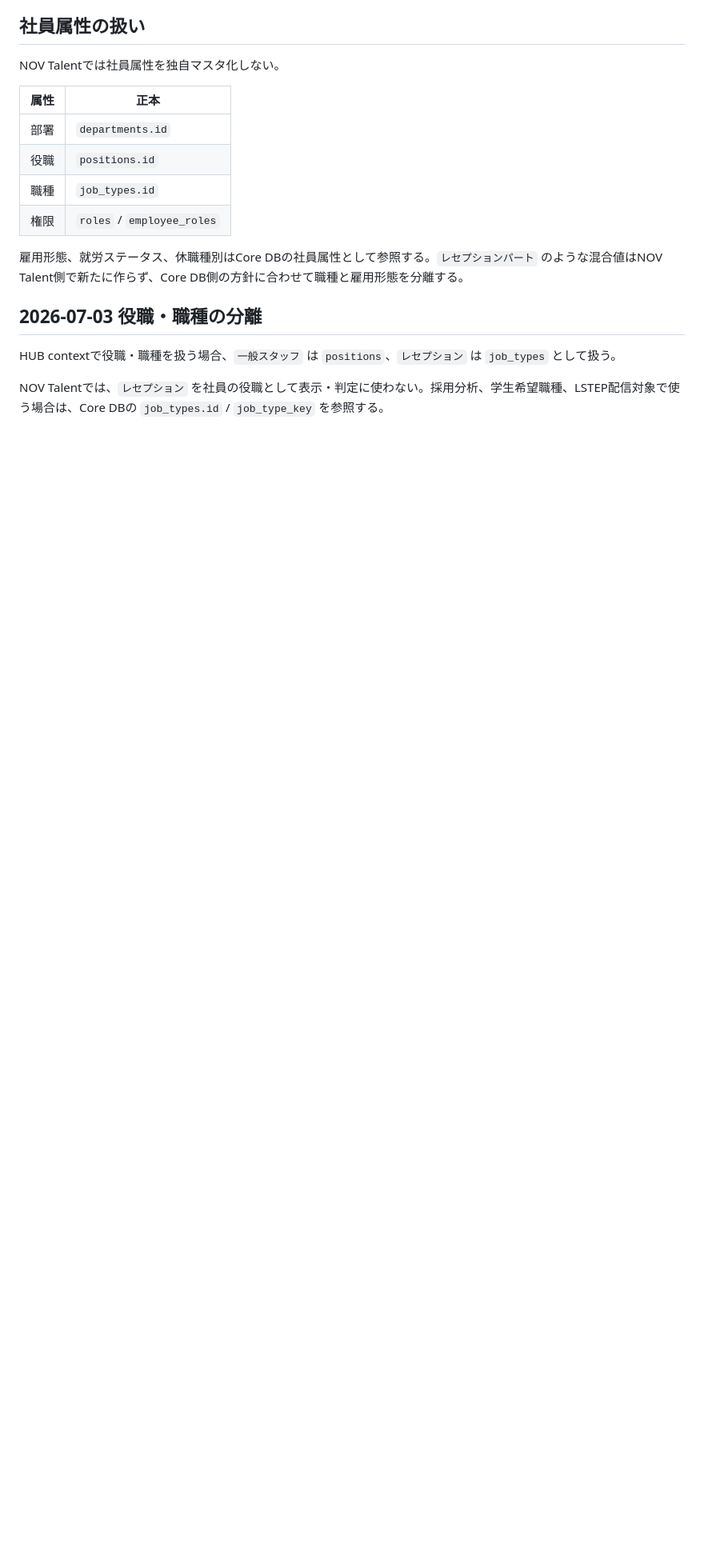
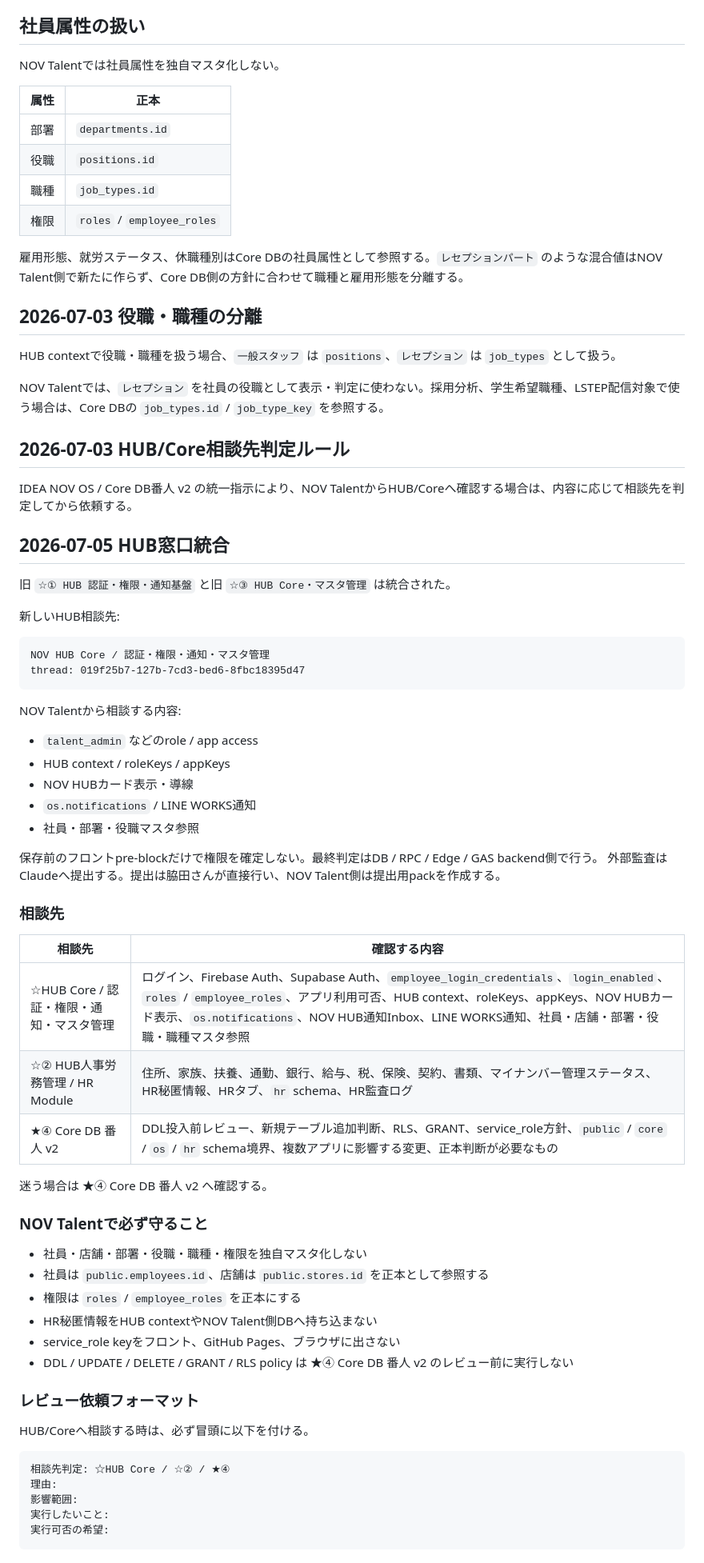
Before and after one commit to ideanow-shift/hr-investment-dashboard, a Markdown page: HUB連携設計.md, the part around the change. Shown at 80% size. Drawn GitHub-style; blank space fills up the shorter version.

Commit message:
Update HUB consultation routing for NOV Talent

````diff
--- a/HUB連携設計.md
+++ b/HUB連携設計.md
@@ -101,3 +101,60 @@ NOV Talentでは社員属性を独自マスタ化しない。
 HUB contextで役職・職種を扱う場合、`一般スタッフ` は `positions`、`レセプション` は `job_types` として扱う。
 
 NOV Talentでは、`レセプション` を社員の役職として表示・判定に使わない。採用分析、学生希望職種、LSTEP配信対象で使う場合は、Core DBの `job_types.id` / `job_type_key` を参照する。
+
+## 2026-07-03 HUB/Core相談先判定ルール
+
+IDEA NOV OS / Core DB番人 v2 の統一指示により、NOV TalentからHUB/Coreへ確認する場合は、内容に応じて相談先を判定してから依頼する。
+
+## 2026-07-05 HUB窓口統合
+
+旧 `☆① HUB 認証・権限・通知基盤` と旧 `☆③ HUB Core・マスタ管理` は統合された。
+
+新しいHUB相談先:
+
+```text
+NOV HUB Core / 認証・権限・通知・マスタ管理
+thread: 019f25b7-127b-7cd3-bed6-8fbc18395d47
+```
+
+NOV Talentから相談する内容:
+
+- `talent_admin` などのrole / app access
+- HUB context / roleKeys / appKeys
+- NOV HUBカード表示・導線
+- `os.notifications` / LINE WORKS通知
+- 社員・部署・役職マスタ参照
+
+保存前のフロントpre-blockだけで権限を確定しない。最終判定はDB / RPC / Edge / GAS backend側で行う。
+外部監査はClaudeへ提出する。提出は脇田さんが直接行い、NOV Talent側は提出用packを作成する。
+
+### 相談先
+
+| 相談先 | 確認する内容 |
+| --- | --- |
+| ☆HUB Core / 認証・権限・通知・マスタ管理 | ログイン、Firebase Auth、Supabase Auth、`employee_login_credentials`、`login_enabled`、`roles` / `employee_roles`、アプリ利用可否、HUB context、roleKeys、appKeys、NOV HUBカード表示、`os.notifications`、NOV HUB通知Inbox、LINE WORKS通知、社員・店舗・部署・役職・職種マスタ参照 |
+| ☆② HUB人事労務管理 / HR Module | 住所、家族、扶養、通勤、銀行、給与、税、保険、契約、書類、マイナンバー管理ステータス、HR秘匿情報、HRタブ、`hr` schema、HR監査ログ |
+| ★④ Core DB 番人 v2 | DDL投入前レビュー、新規テーブル追加判断、RLS、GRANT、service_role方針、`public` / `core` / `os` / `hr` schema境界、複数アプリに影響する変更、正本判断が必要なもの |
+
+迷う場合は ★④ Core DB 番人 v2 へ確認する。
+
+### NOV Talentで必ず守ること
+
+- 社員・店舗・部署・役職・職種・権限を独自マスタ化しない
+- 社員は `public.employees.id`、店舗は `public.stores.id` を正本として参照する
+- 権限は `roles` / `employee_roles` を正本にする
+- HR秘匿情報をHUB contextやNOV Talent側DBへ持ち込まない
+- service_role keyをフロント、GitHub Pages、ブラウザに出さない
+- DDL / UPDATE / DELETE / GRANT / RLS policy は ★④ Core DB 番人 v2 のレビュー前に実行しない
+
+### レビュー依頼フォーマット
+
+HUB/Coreへ相談する時は、必ず冒頭に以下を付ける。
+
+```text
+相談先判定: ☆HUB Core / ☆② / ★④
+理由:
+影響範囲:
+実行したいこと:
+実行可否の希望:
+```
````
